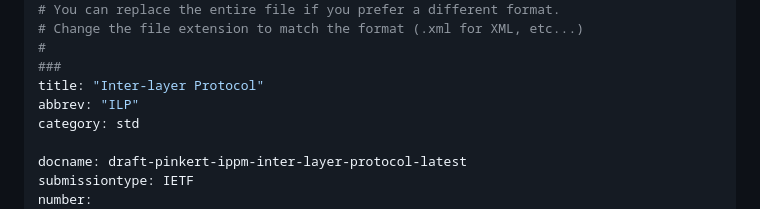
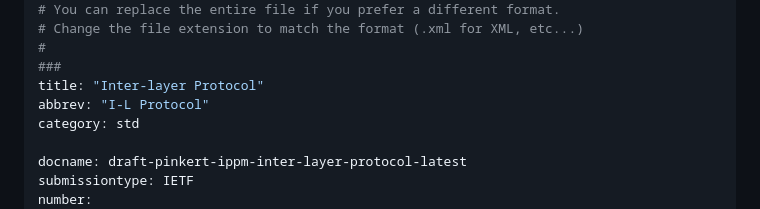
Before and after one commit to DutchyatWork/rfc-draft-inter-layer-protocol, a Markdown page: draft-pinkert-ippm-inter-layer-protocol.md, the part around the change. Drawn GitHub-style.

Commit message:
ILP is already in use for other things...

```diff
--- a/draft-pinkert-ippm-inter-layer-protocol.md
+++ b/draft-pinkert-ippm-inter-layer-protocol.md
@@ -10,7 +10,7 @@
 #
 ###
 title: "Inter-layer Protocol"
-abbrev: "ILP"
+abbrev: "I-L Protocol"
 category: std
 
 docname: draft-pinkert-ippm-inter-layer-protocol-latest
```
